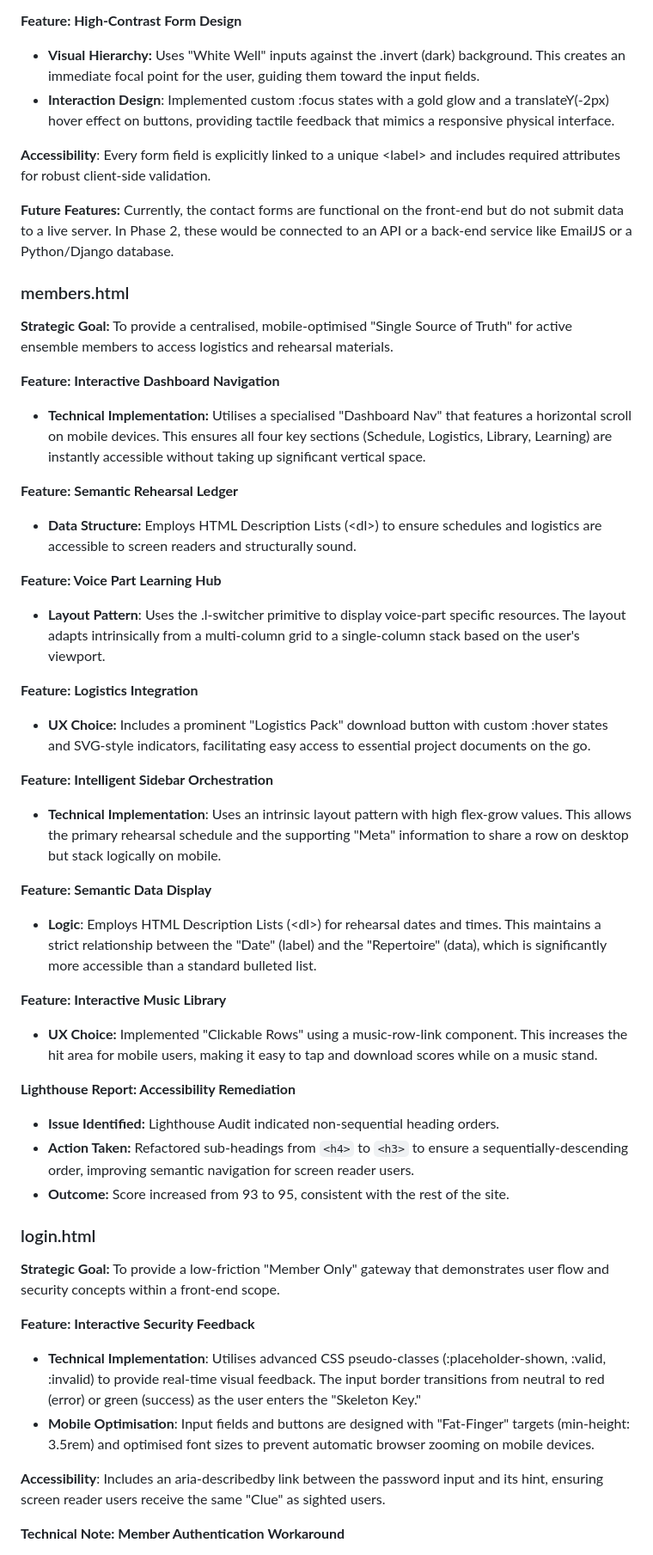
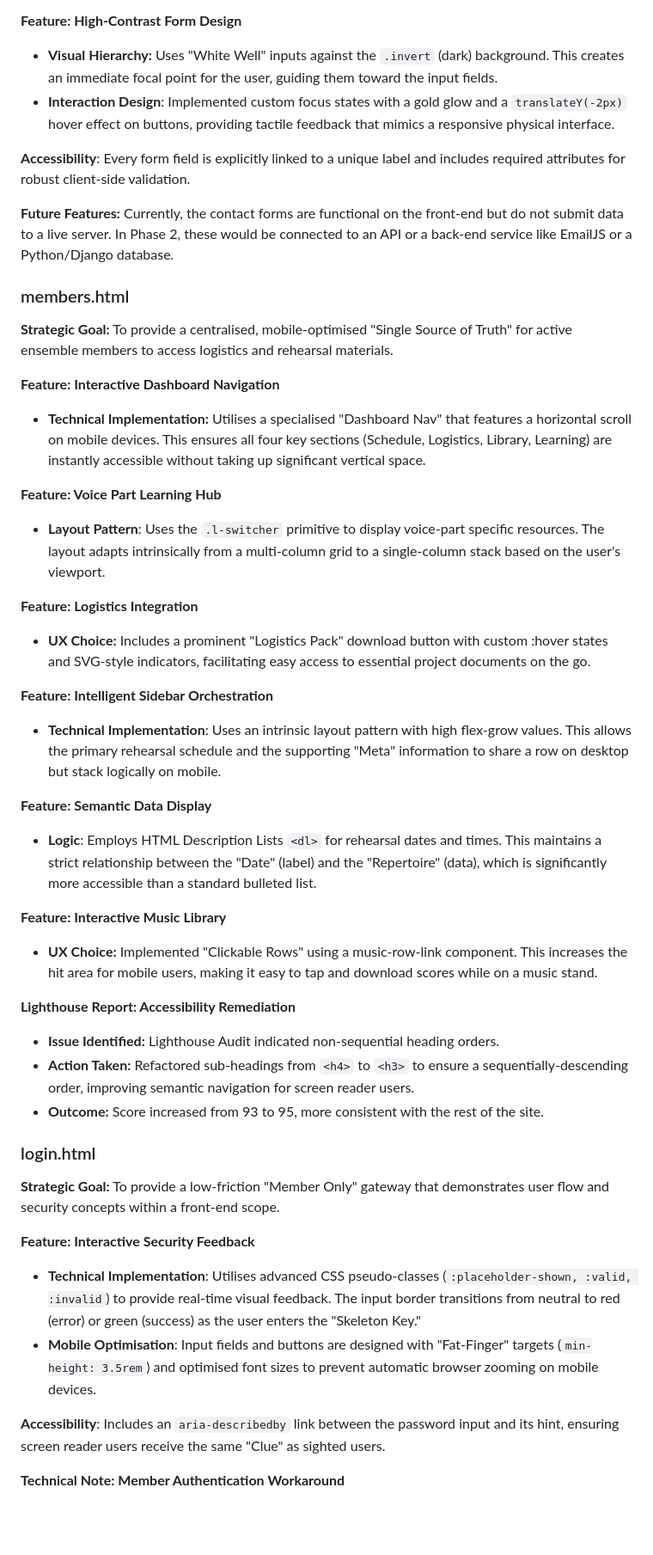
Before and after one commit to StockoL/clent-consort-project-ms1, a Markdown page: README.md, the part around one of its changes. Shown at 86% size. GitHub-like rendering; blank space fills up the shorter version.

```diff
--- a/README.md
+++ b/README.md
@@ -245,10 +257,10 @@ Lighthouse Report: The About page achieved a Performance score of 85\. This 'per
 
 **Feature: High-Contrast Form Design**
 
-- **Visual Hierarchy:** Uses "White Well" inputs against the .invert (dark) background. This creates an immediate focal point for the user, guiding them toward the input fields.
-- **Interaction Design**: Implemented custom :focus states with a gold glow and a translateY(-2px) hover effect on buttons, providing tactile feedback that mimics a responsive physical interface.
+- **Visual Hierarchy:** Uses "White Well" inputs against the `.invert` (dark) background. This creates an immediate focal point for the user, guiding them toward the input fields.
+- **Interaction Design**: Implemented custom focus states with a gold glow and a `translateY(-2px)` hover effect on buttons, providing tactile feedback that mimics a responsive physical interface.
 
-**Accessibility**: Every form field is explicitly linked to a unique \<label\> and includes required attributes for robust client-side validation.
+**Accessibility**: Every form field is explicitly linked to a unique label and includes required attributes for robust client-side validation.
 
 **Future Features:** Currently, the contact forms are functional on the front-end but do not submit data to a live server. In Phase 2, these would be connected to an API or a back-end service like EmailJS or a Python/Django database.
 
@@ -260,13 +272,9 @@ Lighthouse Report: The About page achieved a Performance score of 85\. This 'per
 
 - **Technical Implementation:** Utilises a specialised "Dashboard Nav" that features a horizontal scroll on mobile devices. This ensures all four key sections (Schedule, Logistics, Library, Learning) are instantly accessible without taking up significant vertical space.
 
-**Feature: Semantic Rehearsal Ledger**
-
-- **Data Structure:** Employs HTML Description Lists (\<dl\>) to ensure schedules and logistics are accessible to screen readers and structurally sound.
-
 **Feature: Voice Part Learning Hub**
 
-- **Layout Pattern**: Uses the .l-switcher primitive to display voice-part specific resources. The layout adapts intrinsically from a multi-column grid to a single-column stack based on the user's viewport.
+- **Layout Pattern**: Uses the `.l-switcher` primitive to display voice-part specific resources. The layout adapts intrinsically from a multi-column grid to a single-column stack based on the user's viewport.
 
 **Feature: Logistics Integration**
 
@@ -278,7 +286,7 @@ Lighthouse Report: The About page achieved a Performance score of 85\. This 'per
 
 **Feature: Semantic Data Display**
 
-- **Logic**: Employs HTML Description Lists (\<dl\>) for rehearsal dates and times. This maintains a strict relationship between the "Date" (label) and the "Repertoire" (data), which is significantly more accessible than a standard bulleted list.
+- **Logic**: Employs HTML Description Lists `<dl>` for rehearsal dates and times. This maintains a strict relationship between the "Date" (label) and the "Repertoire" (data), which is significantly more accessible than a standard bulleted list.
 
 **Feature: Interactive Music Library**
 
@@ -288,7 +296,7 @@ Lighthouse Report: The About page achieved a Performance score of 85\. This 'per
 
 - **Issue Identified:** Lighthouse Audit indicated non-sequential heading orders.
 - **Action Taken:** Refactored sub-headings from `<h4>` to `<h3>` to ensure a sequentially-descending order, improving semantic navigation for screen reader users.
-- **Outcome:** Score increased from 93 to 95, consistent with the rest of the site.
+- **Outcome:** Score increased from 93 to 95, more consistent with the rest of the site.
 
 ### login.html
 
@@ -296,10 +304,10 @@ Lighthouse Report: The About page achieved a Performance score of 85\. This 'per
 
 **Feature: Interactive Security Feedback**
 
-- **Technical Implementation**: Utilises advanced CSS pseudo-classes (:placeholder-shown, :valid, :invalid) to provide real-time visual feedback. The input border transitions from neutral to red (error) or green (success) as the user enters the "Skeleton Key."
-- **Mobile Optimisation**: Input fields and buttons are designed with "Fat-Finger" targets (min-height: 3.5rem) and optimised font sizes to prevent automatic browser zooming on mobile devices.
+- **Technical Implementation**: Utilises advanced CSS pseudo-classes (`:placeholder-shown, :valid, :invalid`) to provide real-time visual feedback. The input border transitions from neutral to red (error) or green (success) as the user enters the "Skeleton Key."
+- **Mobile Optimisation**: Input fields and buttons are designed with "Fat-Finger" targets (`min-height: 3.5rem`) and optimised font sizes to prevent automatic browser zooming on mobile devices.
 
-**Accessibility**: Includes an aria-describedby link between the password input and its hint, ensuring screen reader users receive the same "Clue" as sighted users.
+**Accessibility**: Includes an `aria-describedby` link between the password input and its hint, ensuring screen reader users receive the same "Clue" as sighted users.
 
 **Technical Note: Member Authentication Workaround**
 
```
Also changed, not shown: other parts of README.md (+58 -30 lines).
